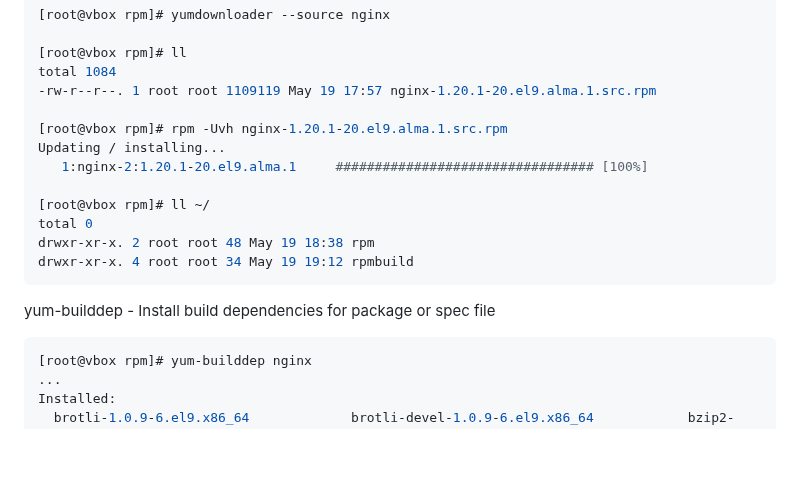
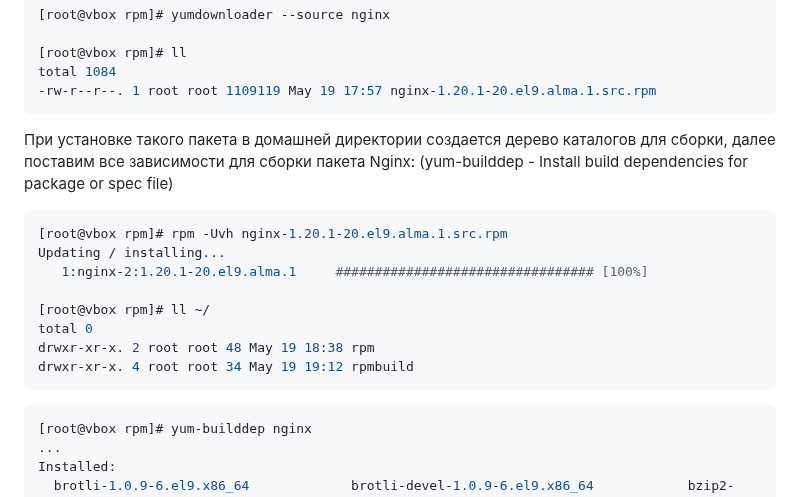
Before and after one commit to tweakU/OTUS-Homeworks, a Markdown page: homework-07/README.md, the part around the change. GitHub-like rendering; blank space fills up the shorter version.

````diff
--- a/homework-07/README.md
+++ b/homework-07/README.md
@@ -38,7 +38,11 @@ Complete!
 [root@vbox rpm]# ll
 total 1084
 -rw-r--r--. 1 root root 1109119 May 19 17:57 nginx-1.20.1-20.el9.alma.1.src.rpm
+```
 
+При установке такого пакета в домашней директории создается дерево каталогов для сборки, далее поставим все зависимости для сборки пакета Nginx:
+(yum-builddep - Install build dependencies for package or spec file)
+```console
 [root@vbox rpm]# rpm -Uvh nginx-1.20.1-20.el9.alma.1.src.rpm
 Updating / installing...
    1:nginx-2:1.20.1-20.el9.alma.1     ################################# [100%]
@@ -49,7 +53,7 @@ drwxr-xr-x. 2 root root 48 May 19 18:38 rpm
 drwxr-xr-x. 4 root root 34 May 19 19:12 rpmbuild
 ```
 
-yum-builddep - Install build dependencies for package or spec file
+
 ```console
 [root@vbox rpm]# yum-builddep nginx
 ...
````
